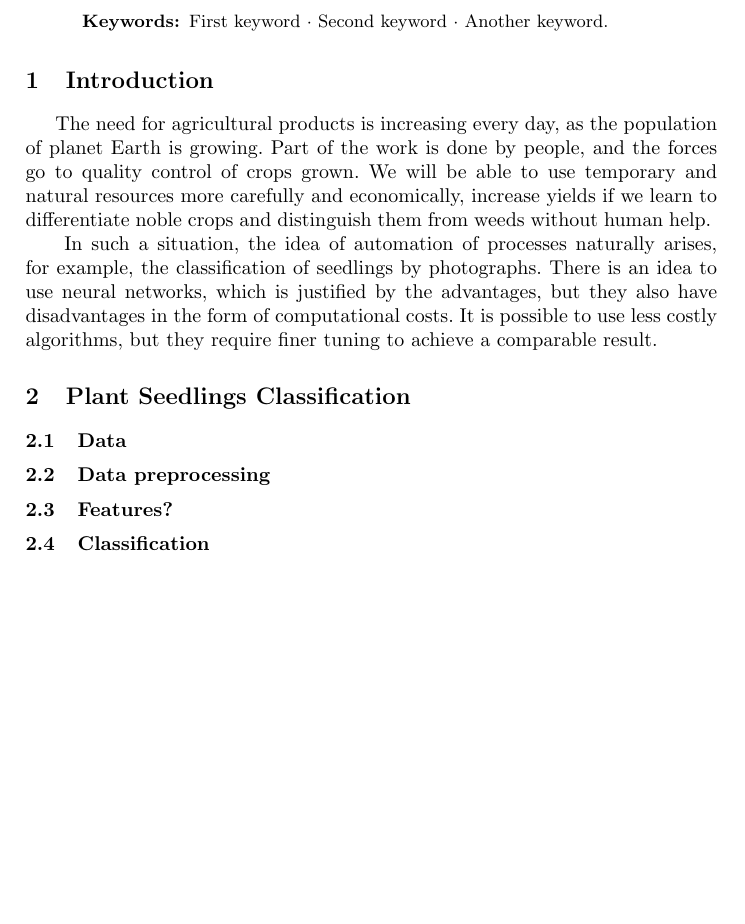
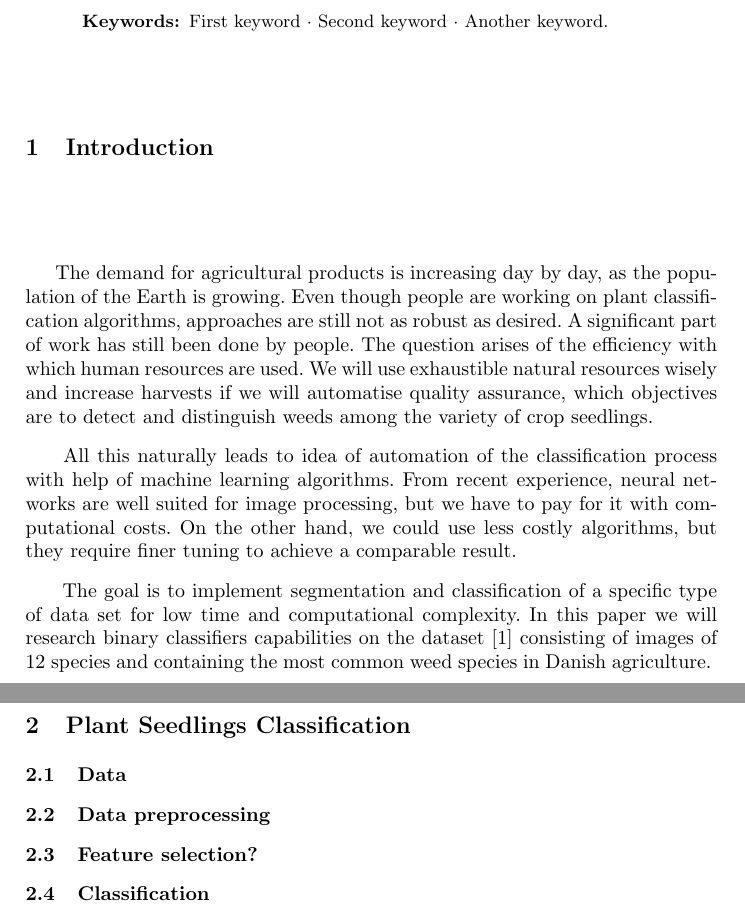
Before and after one commit to Anacriel/plant_seed_classification, a LaTeX paper (reports/paper/paper.tex, which reads reports/paper/introduction.tex, reports/paper/materials.tex): part of page 1 of 2 before the commit and two parts of pages 1 and 2 of 2 after it, the two joined at a grey line, cut so that both start at the same text, the shorter picture padded with empty space. Compiled offline with pdfLaTeX.

Commit message:
Rewrite Intro

```diff
--- a/reports/paper/introduction.tex
+++ b/reports/paper/introduction.tex
@@ -1,5 +1,9 @@
 %!TEX root = paper.tex
 \section{Introduction}
-\indent{\indent The need for agricultural products is increasing every day, as the population of planet Earth is growing. Part of the work is done by people, and the forces go to quality control of crops grown. We will be able to use temporary and natural resources more carefully and economically, increase yields if we learn to differentiate noble crops and distinguish them from weeds without human help. }
+%\indent{\indent The need for agricultural products is %increasing every day, as the population of planet %Earth is growing. Part of the work is done by people, %and the forces go to quality control of crops grown. %We will be able to use temporary and natural resources %more carefully and economically, increase yields if we %learn to differentiate noble crops and distinguish %them from weeds without human help. }
 
-\indent{ In such a situation, the idea of automation of processes naturally arises, for example, the classification of seedlings by photographs. There is an idea to use neural networks, which is justified by the advantages, but they also have disadvantages in the form of computational costs. It is possible to use less costly algorithms, but they require finer tuning to achieve a comparable result.}
+\indent{\indent The demand for agricultural products is increasing day by day, as the population of the Earth is growing. Even though people are working on plant classification algorithms, approaches are still not as robust as desired. A significant part of work has still been done by people. The question arises of the efficiency with which human resources are used. We will use exhaustible natural resources wisely and increase harvests if we will automatise quality assurance, which objectives are to detect and distinguish weeds among the variety of crop seedlings.}
+
+\indent{ All this naturally leads to idea of automation of the classification process with help of machine learning algorithms. From recent experience, neural networks are well suited for image processing, but we have to pay for it with computational costs. On the other hand, we could use less costly algorithms, but they require finer tuning to achieve a comparable result.}
+
+\indent{ The goal is to implement segmentation and classification of a specific type of data set for low time and computational complexity. In this paper we will research binary classifiers capabilities on the dataset \cite{bib_1} consisting of images of 12 species and containing the most common weed species in Danish agriculture.}
--- a/reports/paper/materials.tex
+++ b/reports/paper/materials.tex
@@ -2,5 +2,5 @@
 \section{Plant Seedlings Classification}
 \subsection{Data}
 \subsection{Data preprocessing}
-\subsection{Features?}
+\subsection{Feature selection?}
 \subsection{Classification}
```
Also changed, not shown: reports/paper/paper.pdf.
